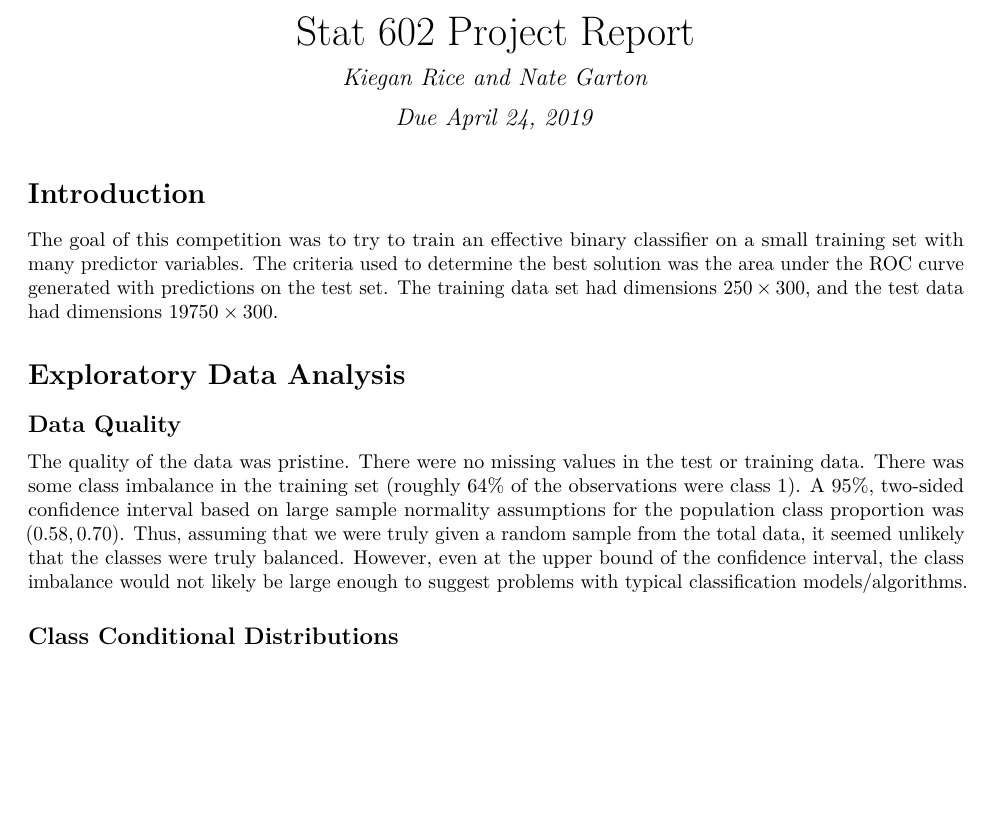
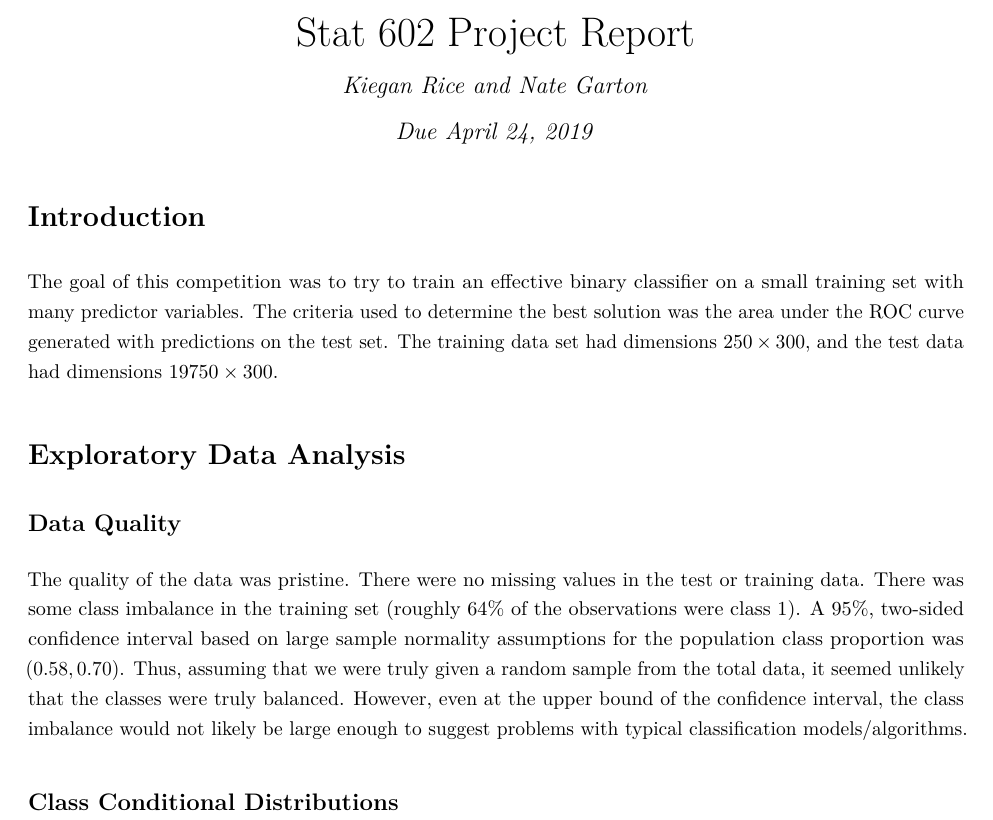
Before and after one commit to kiegan/stat602, an R Markdown document (project_reportRG.Rmd): part of page 1 of 2, cut so that both start at the same text, the shorter picture padded with empty space. The pictures show the output file project_reportRG.pdf that the author committed with the source.

Commit message:
making it 1.5 spacing

````diff
--- a/project_reportRG.Rmd
+++ b/project_reportRG.Rmd
@@ -5,7 +5,10 @@ date: "Due April 24, 2019"
 output:
   pdf_document:
     fig_caption: yes
-header-includes: \usepackage{float, mathtools, accents}
+header-includes:
+  - \usepackage{float, mathtools, accents}
+  - \usepackage{setspace}
+  - \onehalfspacing
 ---
 
 
@@ -53,7 +56,7 @@ The quality of the data was pristine. There were no missing values in the test o
 ## Class Conditional Distributions
 
 ```{r, eval = TRUE, echo = FALSE, results = "asis", fig.cap="Class conditional histograms for column minimums, maximums, means, and standard deviations. Each row contains the column distribution for these four summary statistics for one of the two classes."}
-train <- read.csv(file = "data/train.csv", check.names = FALSE, strip.white = TRUE)
+train <- read.csv(file = "kaggle/data/train.csv", check.names = FALSE, strip.white = TRUE)
 train_c0 <- train[train$target == 0,]
 train_c1 <- train[train$target == 1,]
 ## class 0
````
Also changed, not shown: project_reportRG.pdf, project_reportRG_files/figure-latex/unnamed-chunk-1-1.pdf (deleted).
